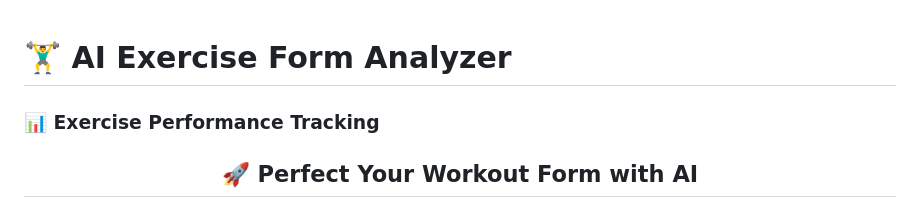
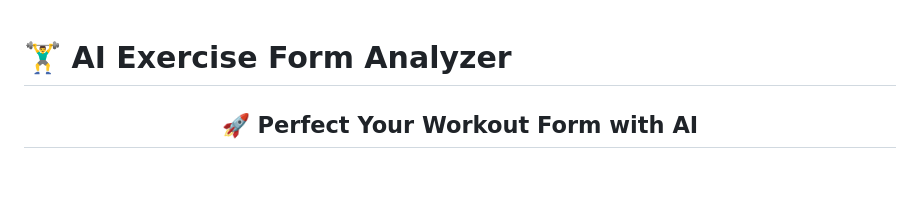
Before and after one commit to anupamguptaji123-droid/Ai-exercise-analyzer-project, a Markdown page: README.md, the part around the change. GitHub-like rendering; blank space fills up the shorter version.

Commit message:
Update README to remove performance tracking section
Removed exercise performance tracking section from README.

```diff
--- a/README.md
+++ b/README.md
@@ -1,7 +1,4 @@
 # 🏋️‍♂️ AI Exercise Form Analyzer
-
-
-### 📊 Exercise Performance Tracking
 
 <div align="center">
 
```
